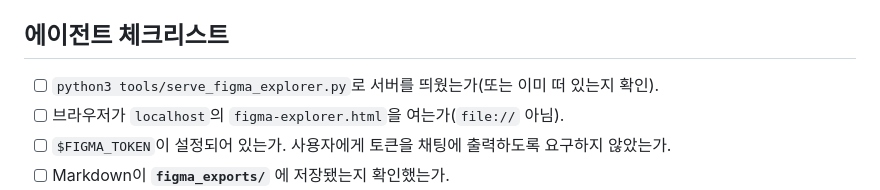
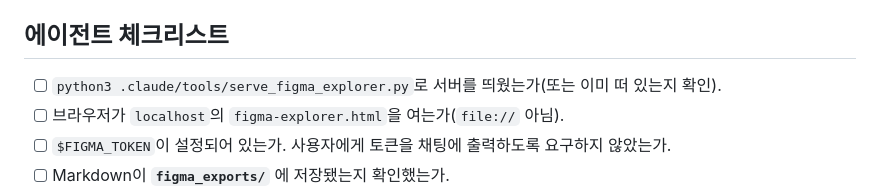
Before and after one commit to Jaeooo/figma-links, a Markdown page: .claude/commands/figma-explorer.md, the part around the change. GitHub-like rendering.

Commit message:
Fix checklist path for serve_figma_explorer.py
Co-Authored-By: Claude Sonnet 4.6 <noreply@anthropic.com>

```diff
--- a/.claude/commands/figma-explorer.md
+++ b/.claude/commands/figma-explorer.md
@@ -96,7 +96,7 @@ http://localhost:8080/figma-explorer.html?url={url-encoded-figma-url}&token={FIG
 
 ## 에이전트 체크리스트
 
-- [ ] `python3 tools/serve_figma_explorer.py`로 서버를 띄웠는가(또는 이미 떠 있는지 확인).
+- [ ] `python3 .claude/tools/serve_figma_explorer.py`로 서버를 띄웠는가(또는 이미 떠 있는지 확인).
 - [ ] 브라우저가 `localhost`의 `figma-explorer.html`을 여는가(`file://` 아님).
 - [ ] `$FIGMA_TOKEN`이 설정되어 있는가. 사용자에게 토큰을 채팅에 출력하도록 요구하지 않았는가.
 - [ ] Markdown이 **`figma_exports/`** 에 저장됐는지 확인했는가.
```
